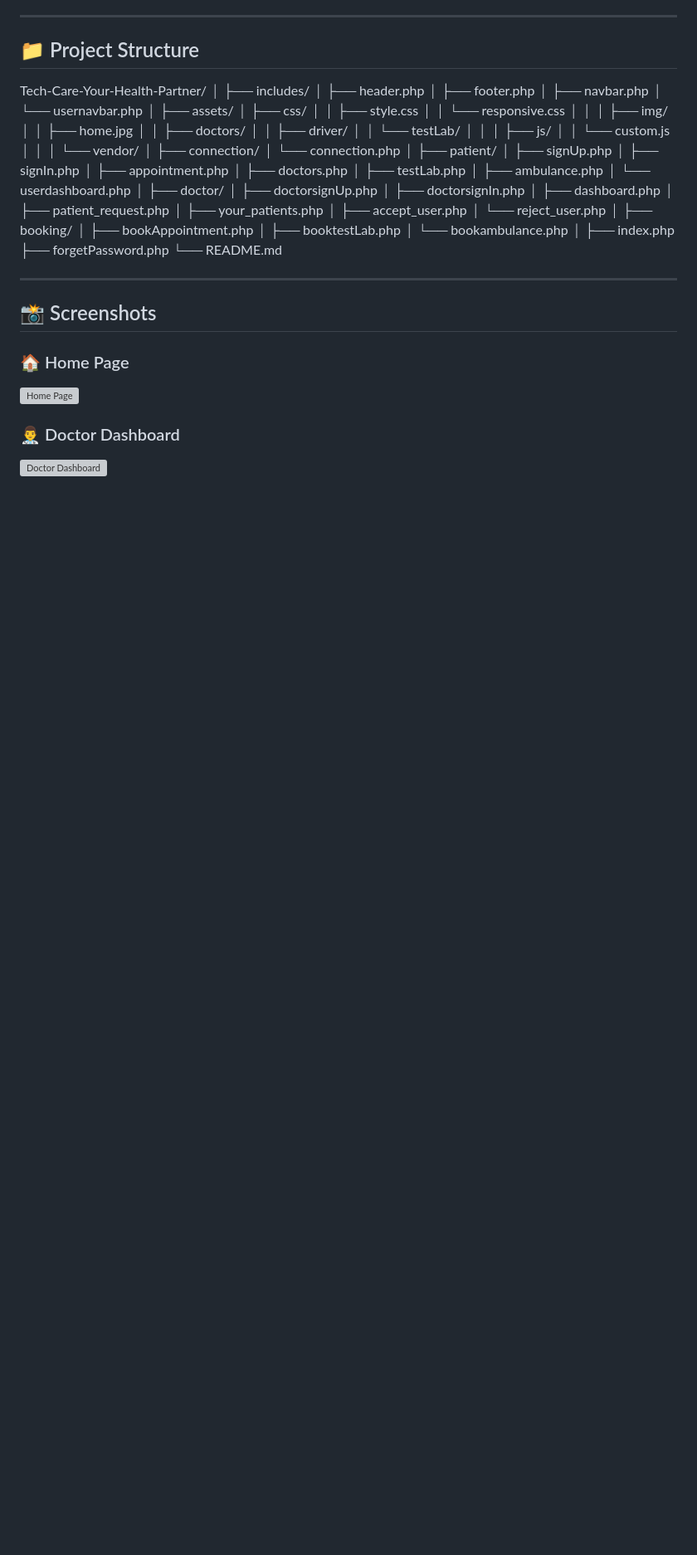
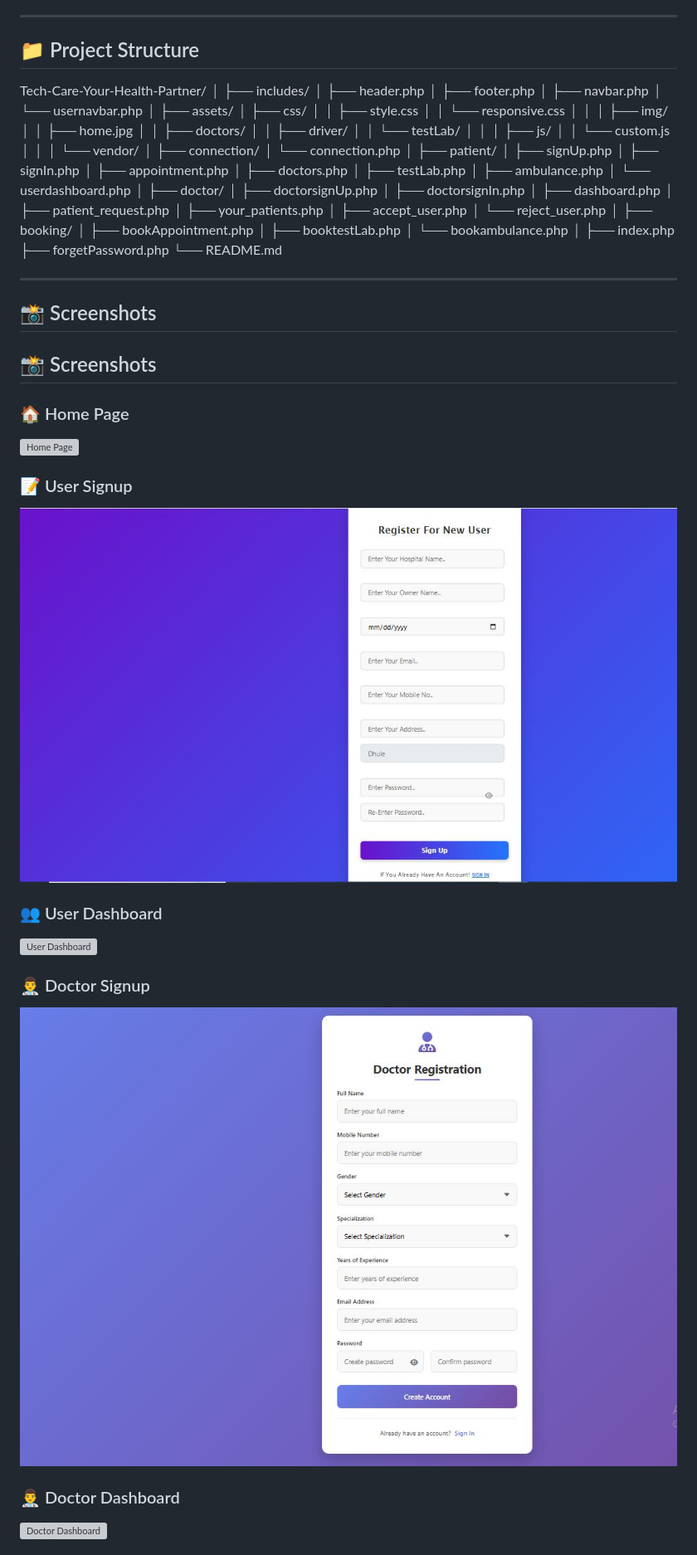
Before and after one commit to Kuldip8975/Hospital, a Markdown page: README.md, the part around one of its changes. Shown at 83% size. Rendered like a GitHub page; blank space fills up the shorter version; grey boxes are pictures that could not be loaded.

```diff
--- a/README.md
+++ b/README.md
@@ -103,7 +103,18 @@ Tech-Care-Your-Health-Partner/
 
 ## 📸 Screenshots
 
+## 📸 Screenshots
+
 ### 🏠 Home Page
 ![Home Page](assets/img/home.jpg)
 
+### 📝 User Signup
+![User Signup](assets/img/usersignup.jpg)
+
+### 👥 User Dashboard
+![User Dashboard](assets/img/userdashboard.jpg)
+
+### 👨‍⚕️ Doctor Signup
+![Doctor Signup](assets/img/doctorsignup.jpg)
+
 ### 👨‍⚕️ Doctor Dashboard
```
Also changed, not shown: other parts of README.md (+28 -3 lines).
